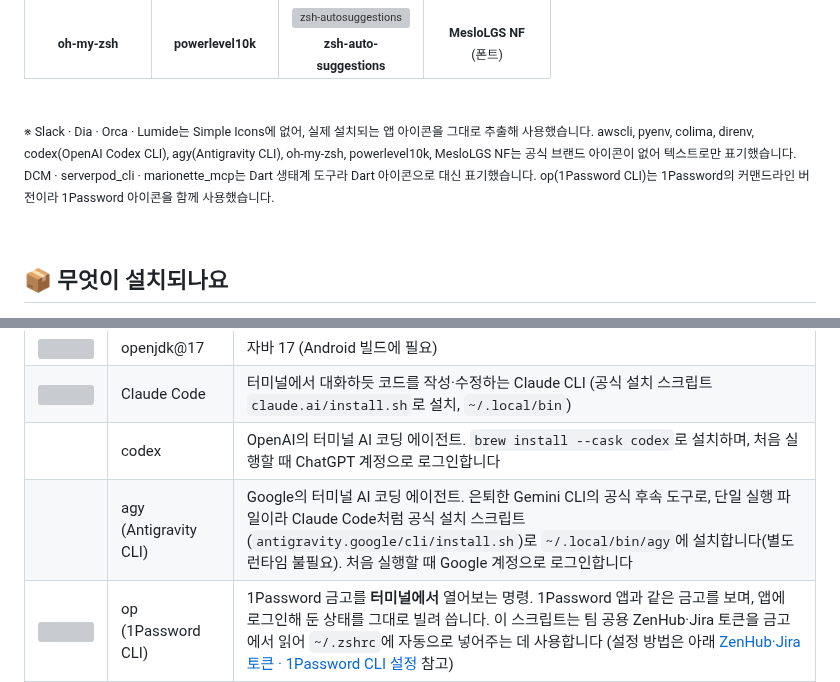
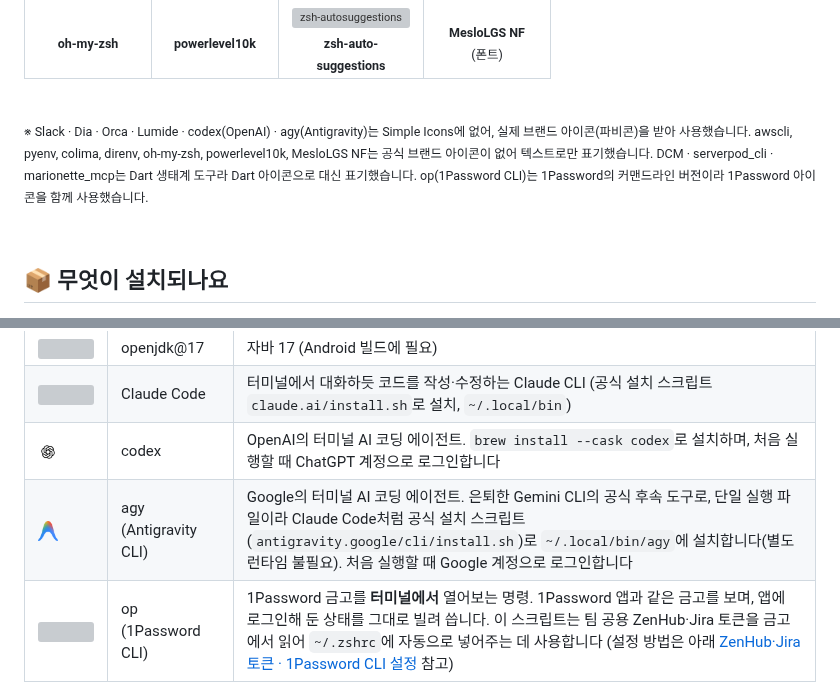
Before and after one commit to coco-de/desktop, a Markdown page: README.md, 2 parts joined by grey strips. Drawn GitHub-style; pictures changed too: assets/icons/antigravity.png (added), assets/icons/codex.png (added); folded sections open; grey boxes are pictures that could not be loaded.

Commit message:
feat: ✨ codex·agy 아이콘 추가 + '아이콘 항상 반영' 규칙을 sync-tool-docs에 명문화 (#56)
- assets/icons/codex.png(OpenAI)·antigravity.png(Google Antigravity) 추가
  · Simple Icons에 없어 실제 브랜드 파비콘(128px)을 받아 사용 (Slack·Dia 등 PNG 아이콘과 동일 방식)
- README.md: 기술 스택 표(36px)·도구별 상세 표(20px)에 아이콘 반영, 아이콘 출처 각주 갱신
  (codex·agy를 '텍스트로만 표기' → '실제 브랜드 아이콘'으로 이동)
- .claude/skills/sync-tool-docs: 도구 추가 시 '아이콘을 항상 내려받아 반영'을 필수로 명문화
  (획득 순서: Simple Icons SVG → Google 파비콘 서비스 PNG → 최후에만 텍스트, 검증 방법 포함)

Co-authored-by: dongwoo <design@cocode.im>
Co-authored-by: Claude Opus 4.8 (1M context) <noreply@anthropic.com>

```diff
--- a/README.md
+++ b/README.md
@@ -176,7 +176,7 @@ chmod +x mac-setup.sh && ./mac-setup.sh
 
 <br>
 
-<sub>※ Slack · Dia · Orca · Lumide는 Simple Icons에 없어, 실제 설치되는 앱 아이콘을 그대로 추출해 사용했습니다. awscli, pyenv, colima, direnv, codex(OpenAI Codex CLI), agy(Antigravity CLI), oh-my-zsh, powerlevel10k, MesloLGS NF는 공식 브랜드 아이콘이 없어 텍스트로만 표기했습니다. DCM · serverpod_cli · marionette_mcp는 Dart 생태계 도구라 Dart 아이콘으로 대신 표기했습니다. op(1Password CLI)는 1Password의 커맨드라인 버전이라 1Password 아이콘을 함께 사용했습니다.</sub>
+<sub>※ Slack · Dia · Orca · Lumide · codex(OpenAI) · agy(Antigravity)는 Simple Icons에 없어, 실제 브랜드 아이콘(파비콘)을 받아 사용했습니다. awscli, pyenv, colima, direnv, oh-my-zsh, powerlevel10k, MesloLGS NF는 공식 브랜드 아이콘이 없어 텍스트로만 표기했습니다. DCM · serverpod_cli · marionette_mcp는 Dart 생태계 도구라 Dart 아이콘으로 대신 표기했습니다. op(1Password CLI)는 1Password의 커맨드라인 버전이라 1Password 아이콘을 함께 사용했습니다.</sub>
 
 <br>
 
@@ -257,8 +257,8 @@ Android Studio 앱만 설치하면 SDK는 비어 있어서, 원래는 앱을 한
 | | direnv | 폴더별로 필요한 환경 변수를 자동으로 불러와 주는 도구 |
 | <img src="assets/icons/openjdk.svg" width="20" height="20"> | openjdk@17 | 자바 17 (Android 빌드에 필요) |
 | <img src="assets/icons/claude.svg" width="20" height="20"> | Claude Code | 터미널에서 대화하듯 코드를 작성·수정하는 Claude CLI (공식 설치 스크립트 `claude.ai/install.sh`로 설치, `~/.local/bin`) |
-| | codex | OpenAI의 터미널 AI 코딩 에이전트. `brew install --cask codex`로 설치하며, 처음 실행할 때 ChatGPT 계정으로 로그인합니다 |
-| | agy (Antigravity CLI) | Google의 터미널 AI 코딩 에이전트. 은퇴한 Gemini CLI의 공식 후속 도구로, 단일 실행 파일이라 Claude Code처럼 공식 설치 스크립트(`antigravity.google/cli/install.sh`)로 `~/.local/bin/agy`에 설치합니다(별도 런타임 불필요). 처음 실행할 때 Google 계정으로 로그인합니다 |
+| <img src="assets/icons/codex.png" width="20" height="20"> | codex | OpenAI의 터미널 AI 코딩 에이전트. `brew install --cask codex`로 설치하며, 처음 실행할 때 ChatGPT 계정으로 로그인합니다 |
+| <img src="assets/icons/antigravity.png" width="20" height="20"> | agy (Antigravity CLI) | Google의 터미널 AI 코딩 에이전트. 은퇴한 Gemini CLI의 공식 후속 도구로, 단일 실행 파일이라 Claude Code처럼 공식 설치 스크립트(`antigravity.google/cli/install.sh`)로 `~/.local/bin/agy`에 설치합니다(별도 런타임 불필요). 처음 실행할 때 Google 계정으로 로그인합니다 |
 | <img src="assets/icons/1password.svg" width="20" height="20"> | op (1Password CLI) | 1Password 금고를 **터미널에서** 열어보는 명령. 1Password 앱과 같은 금고를 보며, 앱에 로그인해 둔 상태를 그대로 빌려 씁니다. 이 스크립트는 팀 공용 ZenHub·Jira 토큰을 금고에서 읽어 `~/.zshrc`에 자동으로 넣어주는 데 사용합니다 (설정 방법은 아래 [ZenHub·Jira 토큰 · 1Password CLI 설정](#after-install) 참고) |
 
 **Flutter / Dart**
```
Also changed, not shown: other parts of README.md (+2 -2 lines), 1 other file.
